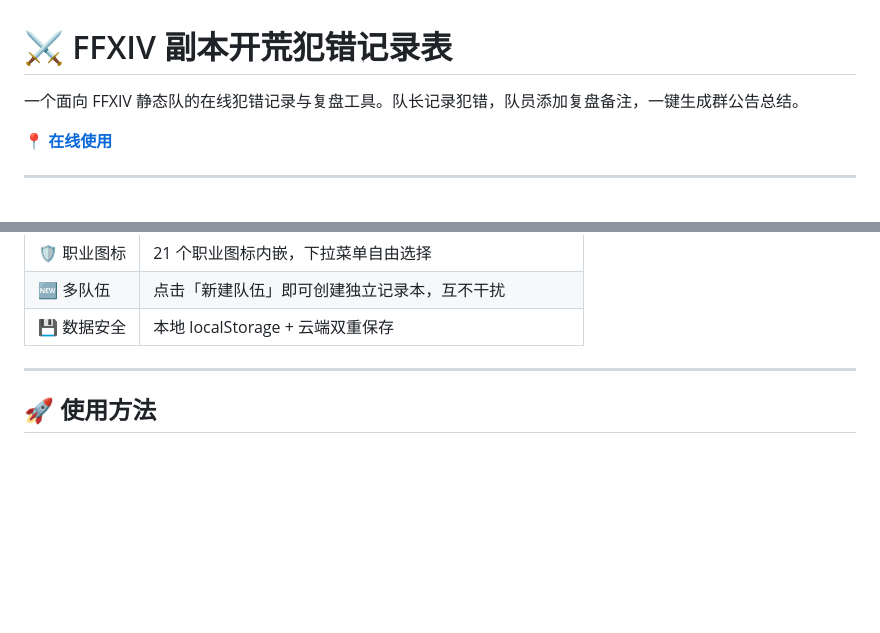
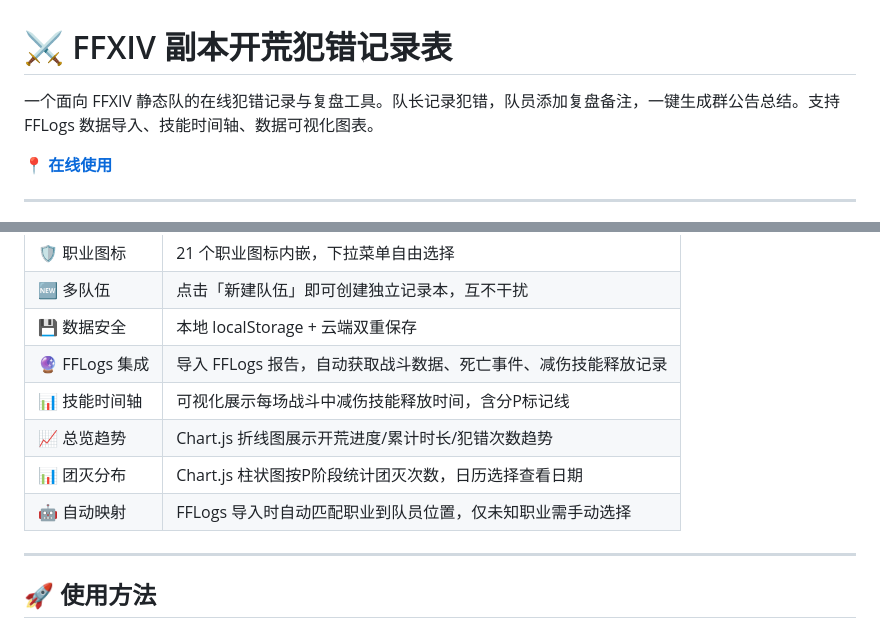
Before and after one commit to shiraishiyokai/ffxiv-raid-tracker, a Markdown page: README.md, 2 parts joined by grey strips. GitHub-like rendering; blank space fills up the shorter version.

```diff
--- a/README.md
+++ b/README.md
@@ -1,6 +1,6 @@
 # ⚔️ FFXIV 副本开荒犯错记录表
 
-一个面向 FFXIV 静态队的在线犯错记录与复盘工具。队长记录犯错，队员添加复盘备注，一键生成群公告总结。
+一个面向 FFXIV 静态队的在线犯错记录与复盘工具。队长记录犯错，队员添加复盘备注，一键生成群公告总结。支持 FFLogs 数据导入、技能时间轴、数据可视化图表。
 
 **[📍 在线使用](https://shiraishiyokai.github.io/ffxiv-raid-tracker/ffxiv-raid-tracker.html)**
 
@@ -21,6 +21,11 @@
 | 🛡️ 职业图标 | 21 个职业图标内嵌，下拉菜单自由选择 |
 | 🆕 多队伍 | 点击「新建队伍」即可创建独立记录本，互不干扰 |
 | 💾 数据安全 | 本地 localStorage + 云端双重保存 |
+| 🔮 FFLogs 集成 | 导入 FFLogs 报告，自动获取战斗数据、死亡事件、减伤技能释放记录 |
+| 📊 技能时间轴 | 可视化展示每场战斗中减伤技能释放时间，含分P标记线 |
+| 📈 总览趋势 | Chart.js 折线图展示开荒进度/累计时长/犯错次数趋势 |
+| 📊 团灭分布 | Chart.js 柱状图按P阶段统计团灭次数，日历选择查看日期 |
+| 🤖 自动映射 | FFLogs 导入时自动匹配职业到队员位置，仅未知职业需手动选择 |
 
 ---
 
```
Also changed, not shown: other parts of README.md (+71 -20 lines), AGENTS.md (added, +365 -0 lines).
